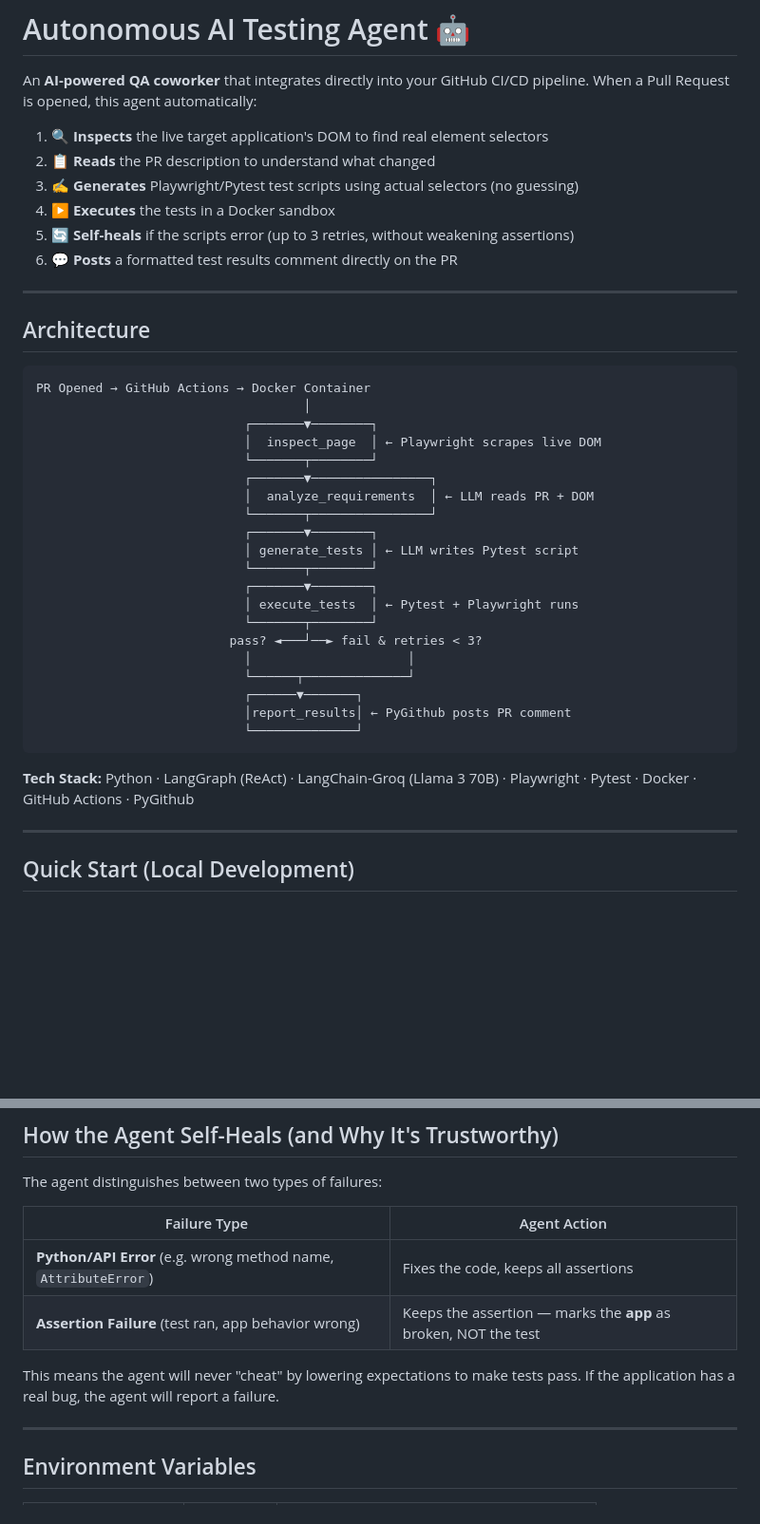
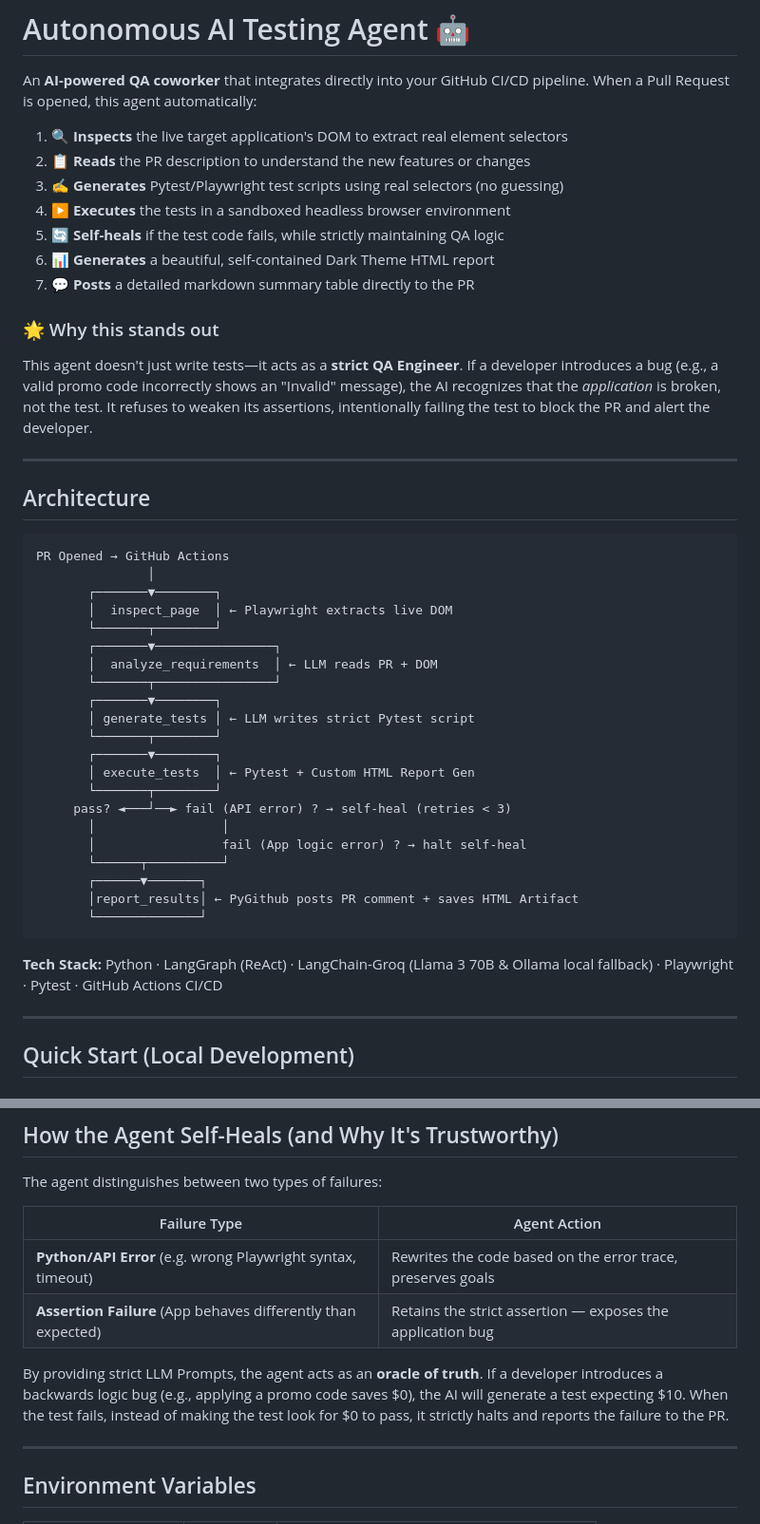
Before and after one commit to Krishna-pendyala05/ai-testing-agent, a Markdown page: README.md, 2 parts joined by grey strips. Shown at 95% size. Rendered like a GitHub page; blank space fills up the shorter version.

Commit message:
docs: update README to highlight new html reports, detailed PR comments, and strict QA logic for recruiters

````diff
--- a/README.md
+++ b/README.md
@@ -2,41 +2,47 @@
 
 An **AI-powered QA coworker** that integrates directly into your GitHub CI/CD pipeline. When a Pull Request is opened, this agent automatically:
 
-1. 🔍 **Inspects** the live target application's DOM to find real element selectors
-2. 📋 **Reads** the PR description to understand what changed
-3. ✍️ **Generates** Playwright/Pytest test scripts using actual selectors (no guessing)
-4. ▶️ **Executes** the tests in a Docker sandbox
-5. 🔄 **Self-heals** if the scripts error (up to 3 retries, without weakening assertions)
-6. 💬 **Posts** a formatted test results comment directly on the PR
+1. 🔍 **Inspects** the live target application's DOM to extract real element selectors
+2. 📋 **Reads** the PR description to understand the new features or changes
+3. ✍️ **Generates** Pytest/Playwright test scripts using real selectors (no guessing)
+4. ▶️ **Executes** the tests in a sandboxed headless browser environment
+5. 🔄 **Self-heals** if the test code fails, while strictly maintaining QA logic
+6. 📊 **Generates** a beautiful, self-contained Dark Theme HTML report
+7. 💬 **Posts** a detailed markdown summary table directly to the PR
+
+### 🌟 Why this stands out
+
+This agent doesn't just write tests—it acts as a **strict QA Engineer**. If a developer introduces a bug (e.g., a valid promo code incorrectly shows an "Invalid" message), the AI recognizes that the _application_ is broken, not the test. It refuses to weaken its assertions, intentionally failing the test to block the PR and alert the developer.
 
 ---
 
 ## Architecture
 
 ```
-PR Opened → GitHub Actions → Docker Container
-                                    │
-                            ┌───────▼────────┐
-                            │  inspect_page  │ ← Playwright scrapes live DOM
-                            └───────┬────────┘
-                            ┌───────▼────────────────┐
-                            │  analyze_requirements  │ ← LLM reads PR + DOM
-                            └───────┬────────────────┘
-                            ┌───────▼────────┐
-                            │ generate_tests │ ← LLM writes Pytest script
-                            └───────┬────────┘
-                            ┌───────▼────────┐
-                            │ execute_tests  │ ← Pytest + Playwright runs
-                            └───────┬────────┘
-                          pass? ◄───┘──► fail & retries < 3?
-                            │                     │
-                            └──────┬──────────────┘
-                            ┌──────▼───────┐
-                            │report_results│ ← PyGithub posts PR comment
-                            └──────────────┘
+PR Opened → GitHub Actions
+               │
+       ┌───────▼────────┐
+       │  inspect_page  │ ← Playwright extracts live DOM
+       └───────┬────────┘
+       ┌───────▼────────────────┐
+       │  analyze_requirements  │ ← LLM reads PR + DOM
+       └───────┬────────────────┘
+       ┌───────▼────────┐
+       │ generate_tests │ ← LLM writes strict Pytest script
+       └───────┬────────┘
+       ┌───────▼────────┐
+       │ execute_tests  │ ← Pytest + Custom HTML Report Gen
+       └───────┬────────┘
+     pass? ◄───┘──► fail (API error) ? → self-heal (retries < 3)
+       │                 │
+       │                 fail (App logic error) ? → halt self-heal
+       └──────┬──────────┘
+       ┌──────▼───────┐
+       │report_results│ ← PyGithub posts PR comment + saves HTML Artifact
+       └──────────────┘
 ```
 
-**Tech Stack:** Python · LangGraph (ReAct) · LangChain-Groq (Llama 3 70B) · Playwright · Pytest · Docker · GitHub Actions · PyGithub
+**Tech Stack:** Python · LangGraph (ReAct) · LangChain-Groq (Llama 3 70B & Ollama local fallback) · Playwright · Pytest · GitHub Actions CI/CD
 
 ---
 
@@ -165,12 +183,12 @@ ai-testing-agent/
 
 The agent distinguishes between two types of failures:
 
-| Failure Type                                                    | Agent Action                                                    |
-| --------------------------------------------------------------- | --------------------------------------------------------------- |
-| **Python/API Error** (e.g. wrong method name, `AttributeError`) | Fixes the code, keeps all assertions                            |
-| **Assertion Failure** (test ran, app behavior wrong)            | Keeps the assertion — marks the **app** as broken, NOT the test |
+| Failure Type                                                  | Agent Action                                                |
+| ------------------------------------------------------------- | ----------------------------------------------------------- |
+| **Python/API Error** (e.g. wrong Playwright syntax, timeout)  | Rewrites the code based on the error trace, preserves goals |
+| **Assertion Failure** (App behaves differently than expected) | Retains the strict assertion — exposes the application bug  |
 
-This means the agent will never "cheat" by lowering expectations to make tests pass. If the application has a real bug, the agent will report a failure.
+By providing strict LLM Prompts, the agent acts as an **oracle of truth**. If a developer introduces a backwards logic bug (e.g., applying a promo code saves $0), the AI will generate a test expecting $10. When the test fails, instead of making the test look for $0 to pass, it strictly halts and reports the failure to the PR.
 
 ---
 
````
Also changed, not shown: other parts of README.md (+21 -9 lines).
